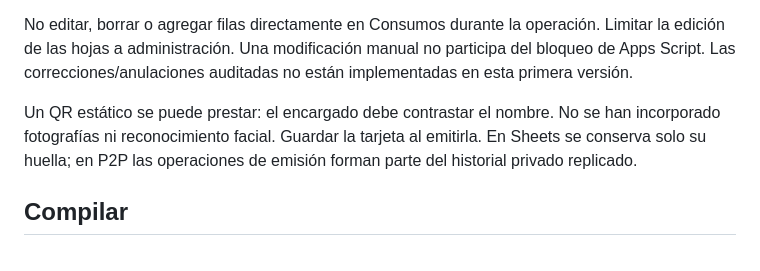
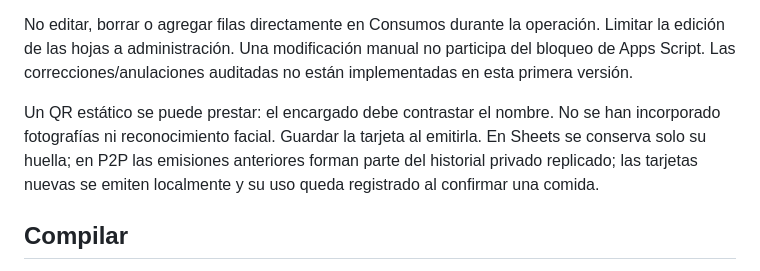
Before and after one commit to jesuscolbert/qr_Repositorio, a Markdown page: README.md, the part around the change. Rendered like a GitHub page.

Commit message:
Clarify local card issuance and shared consumption history in the guide

```diff
--- a/README.md
+++ b/README.md
@@ -68,7 +68,7 @@ La pantalla de escaneo indica planta y comida. Confirmar registra la entrega; se
 
 No editar, borrar o agregar filas directamente en Consumos durante la operación. Limitar la edición de las hojas a administración. Una modificación manual no participa del bloqueo de Apps Script. Las correcciones/anulaciones auditadas no están implementadas en esta primera versión.
 
-Un QR estático se puede prestar: el encargado debe contrastar el nombre. No se han incorporado fotografías ni reconocimiento facial. Guardar la tarjeta al emitirla. En Sheets se conserva solo su huella; en P2P las operaciones de emisión forman parte del historial privado replicado.
+Un QR estático se puede prestar: el encargado debe contrastar el nombre. No se han incorporado fotografías ni reconocimiento facial. Guardar la tarjeta al emitirla. En Sheets se conserva solo su huella; en P2P las emisiones anteriores forman parte del historial privado replicado; las tarjetas nuevas se emiten localmente y su uso queda registrado al confirmar una comida.
 
 ## Compilar
 
```
